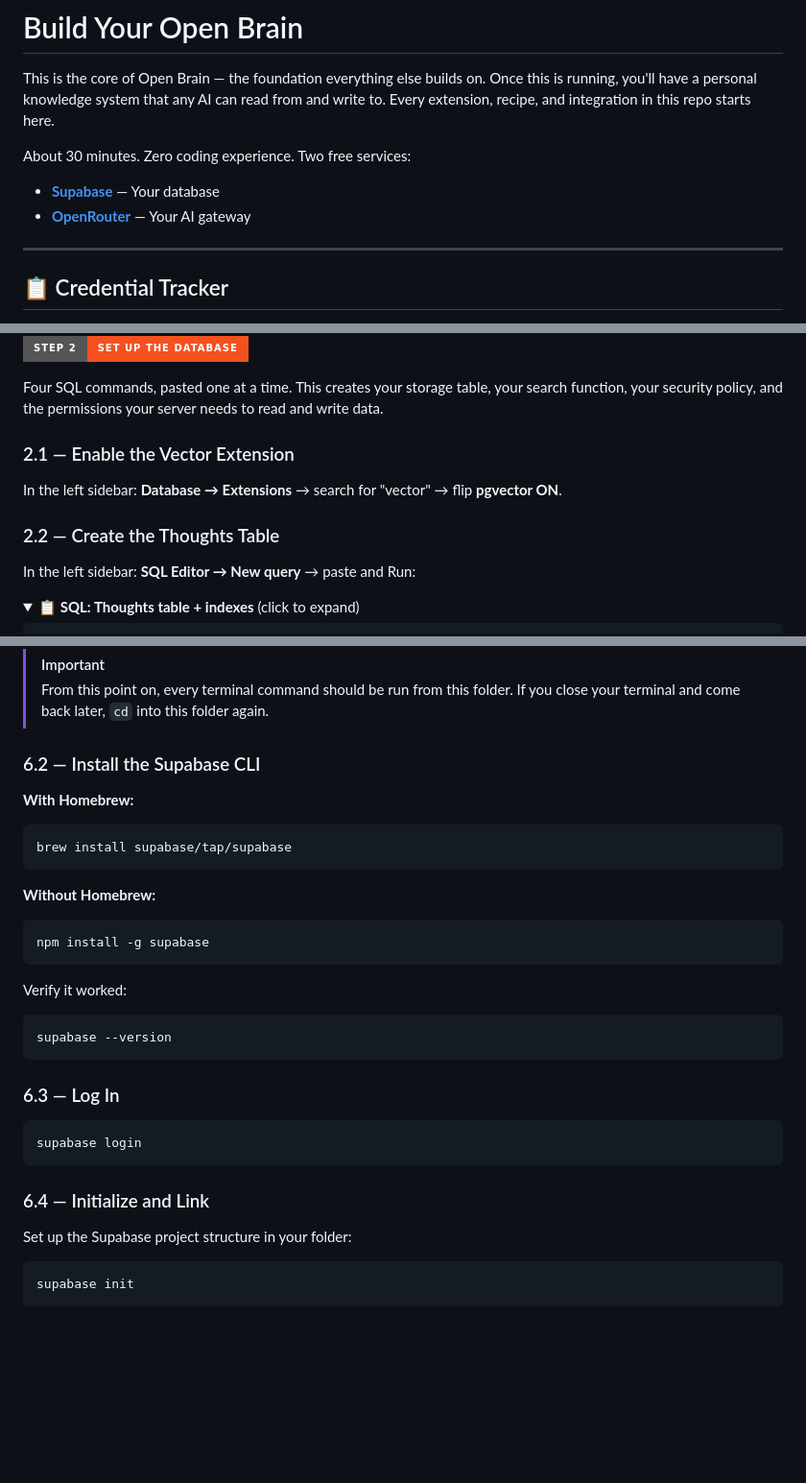
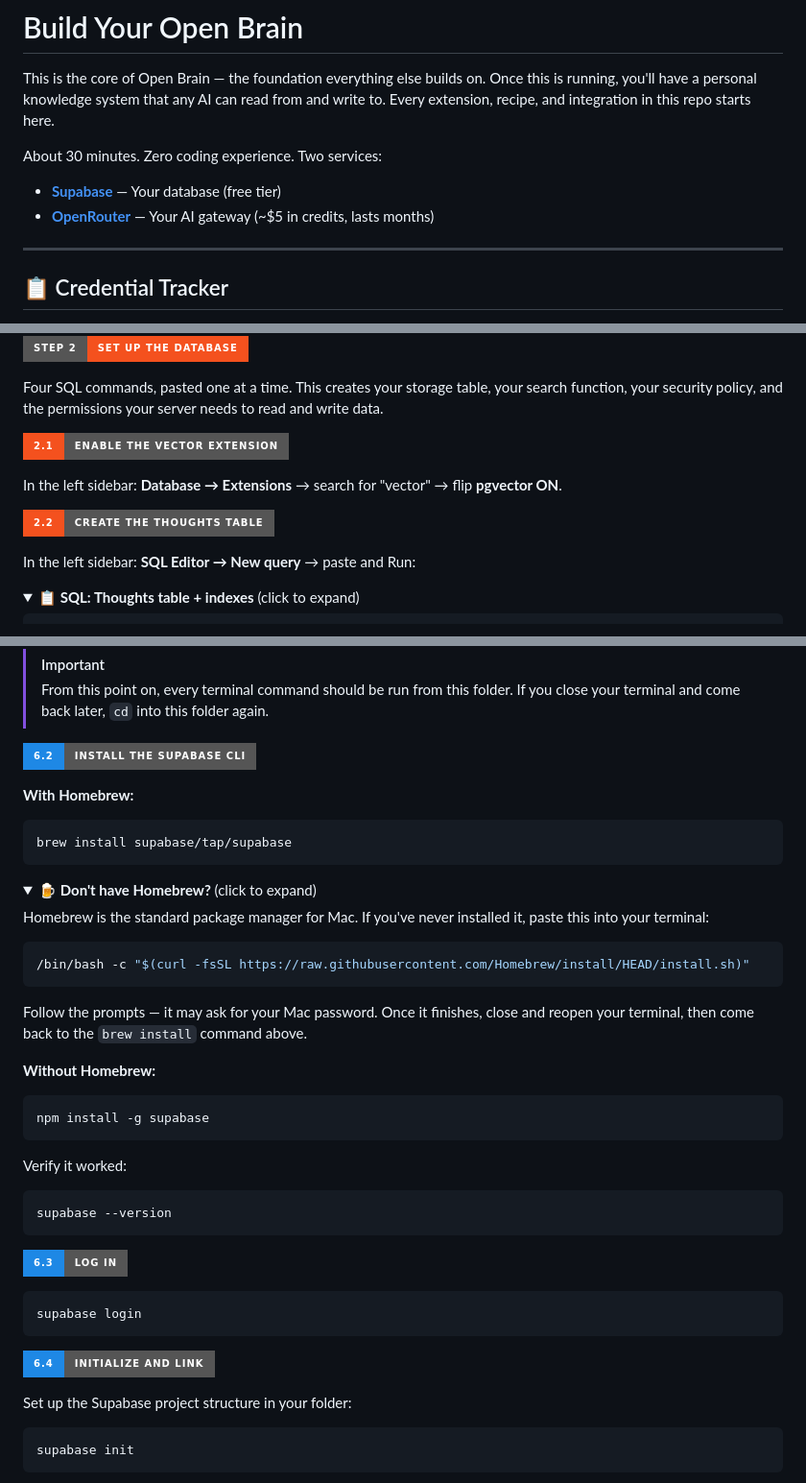
Before and after one commit to lucifer/OB1, a Markdown page: docs/01-getting-started.md, 3 parts joined by grey strips. Shown at 96% size. GitHub-like rendering; folded sections open; badges without logos; blank space fills up the shorter version.

````diff
--- a/docs/01-getting-started.md
+++ b/docs/01-getting-started.md
@@ -2,10 +2,10 @@
 
 This is the core of Open Brain — the foundation everything else builds on. Once this is running, you'll have a personal knowledge system that any AI can read from and write to. Every extension, recipe, and integration in this repo starts here.
 
-About 30 minutes. Zero coding experience. Two free services:
+About 30 minutes. Zero coding experience. Two services:
 
-- **[Supabase](https://supabase.com)** — Your database
-- **[OpenRouter](https://openrouter.ai)** — Your AI gateway
+- **[Supabase](https://supabase.com)** — Your database (free tier)
+- **[OpenRouter](https://openrouter.ai)** — Your AI gateway (~$5 in credits, lasts months)
 
 ---
 
@@ -49,11 +49,11 @@ Supabase is your database. It stores your thoughts as raw text, vector embedding
 
 Four SQL commands, pasted one at a time. This creates your storage table, your search function, your security policy, and the permissions your server needs to read and write data.
 
-### 2.1 — Enable the Vector Extension
+![2.1](https://img.shields.io/badge/2.1-Enable_the_Vector_Extension-555?style=for-the-badge&labelColor=F4511E)
 
 In the left sidebar: **Database → Extensions** → search for "vector" → flip **pgvector ON**.
 
-### 2.2 — Create the Thoughts Table
+![2.2](https://img.shields.io/badge/2.2-Create_the_Thoughts_Table-555?style=for-the-badge&labelColor=F4511E)
 
 In the left sidebar: **SQL Editor → New query** → paste and Run:
 
@@ -282,13 +282,26 @@ This should print the path to your `open-brain` folder. If it shows your home di
 > [!IMPORTANT]
 > From this point on, every terminal command should be run from this folder. If you close your terminal and come back later, `cd` into this folder again.
 
-### 6.2 — Install the Supabase CLI
+![6.2](https://img.shields.io/badge/6.2-Install_the_Supabase_CLI-555?style=for-the-badge&labelColor=1E88E5)
 
 **With Homebrew:**
 
 ```bash
 brew install supabase/tap/supabase
 ```
+
+<details>
+<summary>🍺 <strong>Don't have Homebrew?</strong> (click to expand)</summary>
+
+Homebrew is the standard package manager for Mac. If you've never installed it, paste this into your terminal:
+
+```bash
+/bin/bash -c "$(curl -fsSL https://raw.githubusercontent.com/Homebrew/install/HEAD/install.sh)"
+```
+
+Follow the prompts — it may ask for your Mac password. Once it finishes, close and reopen your terminal, then come back to the `brew install` command above.
+
+</details>
 
 **Without Homebrew:**
 
@@ -302,13 +315,13 @@ Verify it worked:
 supabase --version
 ```
 
-### 6.3 — Log In
+![6.3](https://img.shields.io/badge/6.3-Log_In-555?style=for-the-badge&labelColor=1E88E5)
 
 ```bash
 supabase login
 ```
 
-### 6.4 — Initialize and Link
+![6.4](https://img.shields.io/badge/6.4-Initialize_and_Link-555?style=for-the-badge&labelColor=1E88E5)
 
 Set up the Supabase project structure in your folder:
 
````
Also changed, not shown: other parts of docs/01-getting-started.md (+15 -15 lines).
